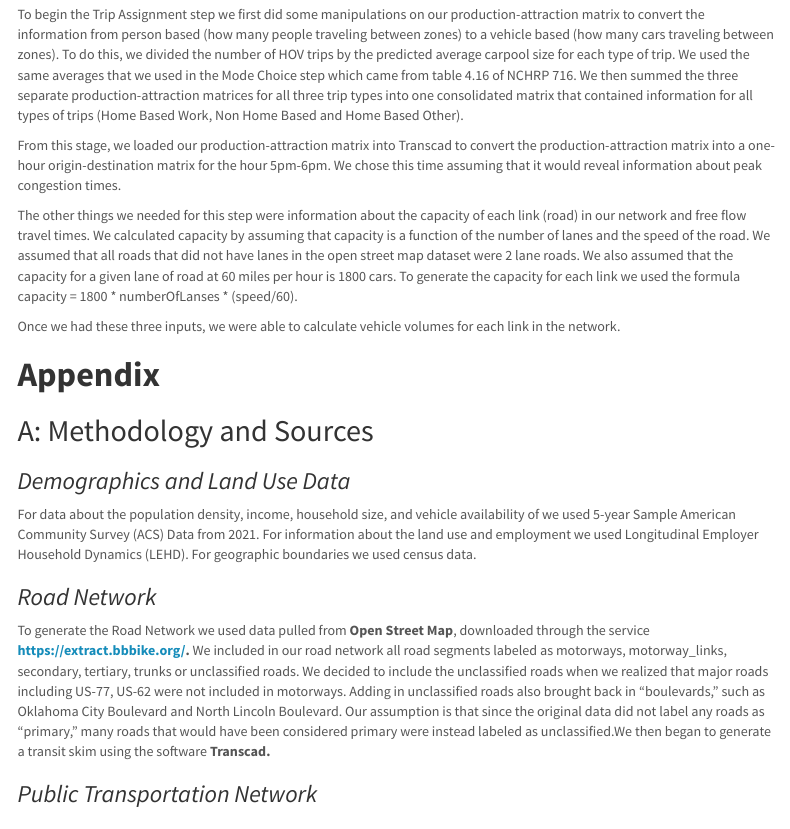
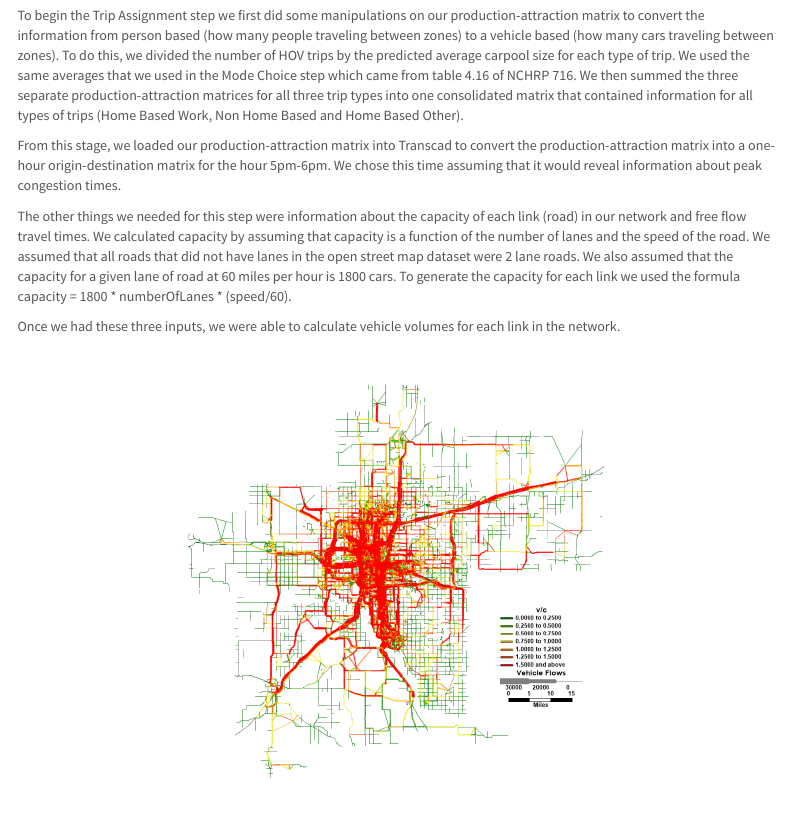
Before and after one commit to SageGrey/SES5394_TravelForcasting, an R Markdown document (src/Oklahoma_City_Nur_Sage.Rmd): the page in a window 1100 px wide, from 13130 px down before the commit and from 13410 px down after it, so that both start at the same text. Rendered offline with R 4.5, knitr and Pandoc, with nearby package versions; some code elsewhere in the file could not run offline; menus at the side of the page are left out.

Commit message:
Adding image for Trip Assignment

```diff
--- a/src/Oklahoma_City_Nur_Sage.Rmd
+++ b/src/Oklahoma_City_Nur_Sage.Rmd
@@ -585,6 +585,6 @@ To begin the Trip Assignment step we first did some manipulations on our product
 
 From this stage, we loaded our production-attraction matrix into Transcad to convert the production-attraction matrix into a one-hour origin-destination matrix for the hour 5pm-6pm. We chose this time assuming that it would reveal information about peak congestion times.
 
-The other things we needed for this step were information about the capacity of each link (road) in our network and free flow travel times. We calculated capacity by assuming that capacity is a function of the number of lanes and the speed of the road. We assumed that all roads that did not have lanes in the open street map dataset were 2 lane roads. We also assumed that the capacity for a given lane of road at 60 miles per hour is 1800 cars. To generate the capacity for each link we used the formula capacity = 1800 * numberOfLanses * (speed/60).
+The other things we needed for this step were information about the capacity of each link (road) in our network and free flow travel times. We calculated capacity by assuming that capacity is a function of the number of lanes and the speed of the road. We assumed that all roads that did not have lanes in the open street map dataset were 2 lane roads. We also assumed that the capacity for a given lane of road at 60 miles per hour is 1800 cars. To generate the capacity for each link we used the formula capacity = 1800 * numberOfLanes * (speed/60).
 
 Once we had these three inputs, we were able to calculate vehicle volumes for each link in the network.
```
Also changed, not shown: graphics/intro/Four_Step_Model.png (added), src/Oklahoma_City_Nur_Sage.Rmd (2 more changed lines).
